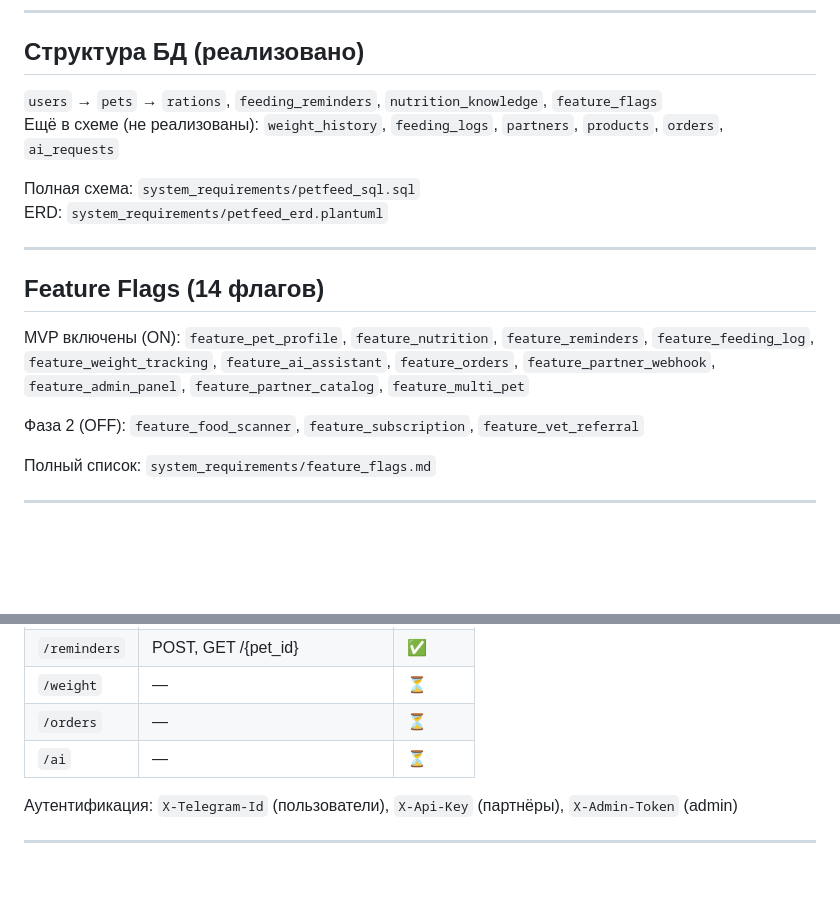
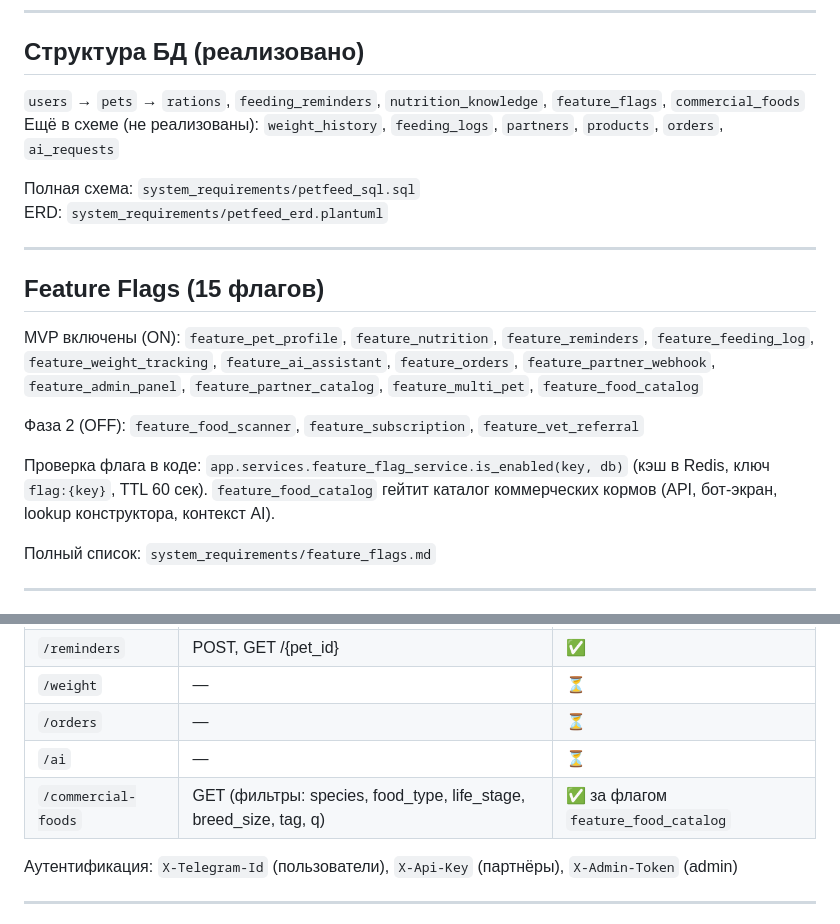
Before and after one commit to latexla/petfeed, a Markdown page: CLAUDE.md, 2 parts joined by grey strips. Drawn GitHub-style; blank space fills up the shorter version.

Commit message:
docs: record feature_food_catalog flag and commercial-foods API
Co-Authored-By: Claude Opus 4.8 <noreply@anthropic.com>

```diff
--- a/CLAUDE.md
+++ b/CLAUDE.md
@@ -45,7 +45,7 @@ Telegram-бот + мобильное приложение для владель
 ---
 
 ## Структура БД (реализовано)
-`users` → `pets` → `rations`, `feeding_reminders`, `nutrition_knowledge`, `feature_flags`
+`users` → `pets` → `rations`, `feeding_reminders`, `nutrition_knowledge`, `feature_flags`, `commercial_foods`
 Ещё в схеме (не реализованы): `weight_history`, `feeding_logs`, `partners`, `products`, `orders`, `ai_requests`
 
 Полная схема: `system_requirements/petfeed_sql.sql`
@@ -53,10 +53,12 @@ ERD: `system_requirements/petfeed_erd.plantuml`
 
 ---
 
-## Feature Flags (14 флагов)
-MVP включены (ON): `feature_pet_profile`, `feature_nutrition`, `feature_reminders`, `feature_feeding_log`, `feature_weight_tracking`, `feature_ai_assistant`, `feature_orders`, `feature_partner_webhook`, `feature_admin_panel`, `feature_partner_catalog`, `feature_multi_pet`
+## Feature Flags (15 флагов)
+MVP включены (ON): `feature_pet_profile`, `feature_nutrition`, `feature_reminders`, `feature_feeding_log`, `feature_weight_tracking`, `feature_ai_assistant`, `feature_orders`, `feature_partner_webhook`, `feature_admin_panel`, `feature_partner_catalog`, `feature_multi_pet`, `feature_food_catalog`
 
 Фаза 2 (OFF): `feature_food_scanner`, `feature_subscription`, `feature_vet_referral`
+
+Проверка флага в коде: `app.services.feature_flag_service.is_enabled(key, db)` (кэш в Redis, ключ `flag:{key}`, TTL 60 сек). `feature_food_catalog` гейтит каталог коммерческих кормов (API, бот-экран, lookup конструктора, контекст AI).
 
 Полный список: `system_requirements/feature_flags.md`
 
@@ -84,6 +86,7 @@ FSM хранится в Redis, ключ `fsm:{telegram_id}`, TTL 30 минут.
 | `/weight` | — | ⏳ |
 | `/orders` | — | ⏳ |
 | `/ai` | — | ⏳ |
+| `/commercial-foods` | GET (фильтры: species, food_type, life_stage, breed_size, tag, q) | ✅ за флагом `feature_food_catalog` |
 
 Аутентификация: `X-Telegram-Id` (пользователи), `X-Api-Key` (партнёры), `X-Admin-Token` (admin)
 
```
